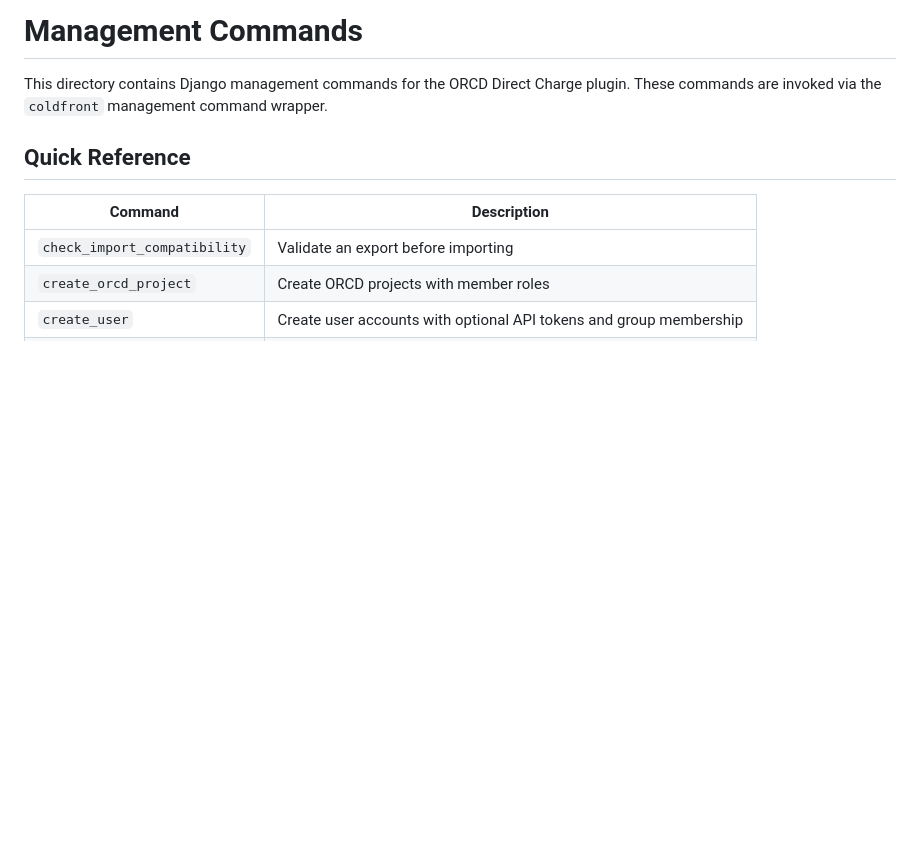
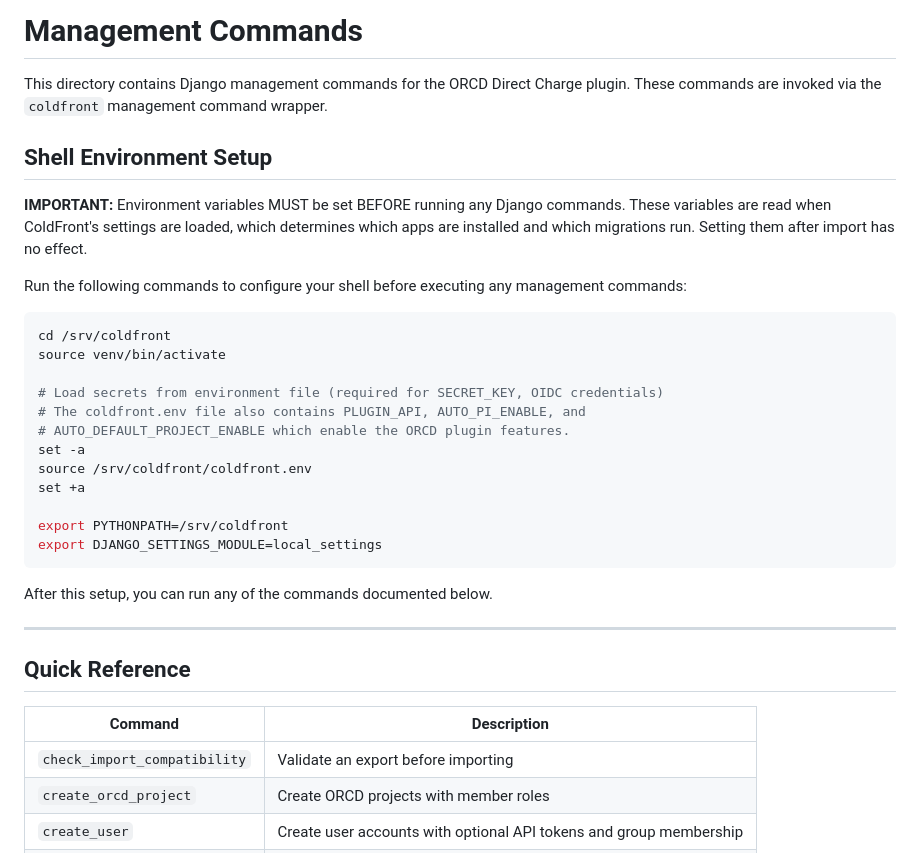
Before and after one commit to mit-orcd/cf-orcd-rental, a Markdown page: coldfront_orcd_direct_charge/management/README.md, the part around the change. Drawn GitHub-style; blank space fills up the shorter version.

Commit message:
docs: Add shell environment setup instructions to README
Add section explaining how to configure the shell environment
before running management commands, including sourcing the
virtual environment and loading required environment variables.

````diff
--- a/coldfront_orcd_direct_charge/management/README.md
+++ b/coldfront_orcd_direct_charge/management/README.md
@@ -1,6 +1,31 @@
 # Management Commands
 
 This directory contains Django management commands for the ORCD Direct Charge plugin. These commands are invoked via the `coldfront` management command wrapper.
+
+## Shell Environment Setup
+
+**IMPORTANT:** Environment variables MUST be set BEFORE running any Django commands. These variables are read when ColdFront's settings are loaded, which determines which apps are installed and which migrations run. Setting them after import has no effect.
+
+Run the following commands to configure your shell before executing any management commands:
+
+```bash
+cd /srv/coldfront
+source venv/bin/activate
+
+# Load secrets from environment file (required for SECRET_KEY, OIDC credentials)
+# The coldfront.env file also contains PLUGIN_API, AUTO_PI_ENABLE, and
+# AUTO_DEFAULT_PROJECT_ENABLE which enable the ORCD plugin features.
+set -a
+source /srv/coldfront/coldfront.env
+set +a
+
+export PYTHONPATH=/srv/coldfront
+export DJANGO_SETTINGS_MODULE=local_settings
+```
+
+After this setup, you can run any of the commands documented below.
+
+---
 
 ## Quick Reference
 
````
